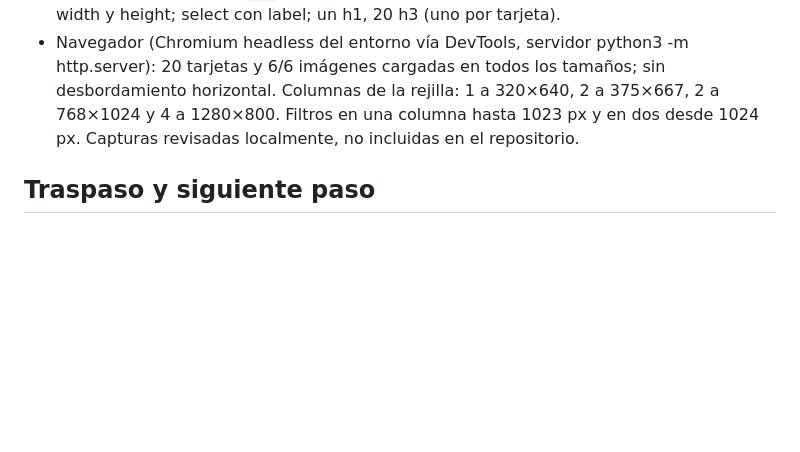
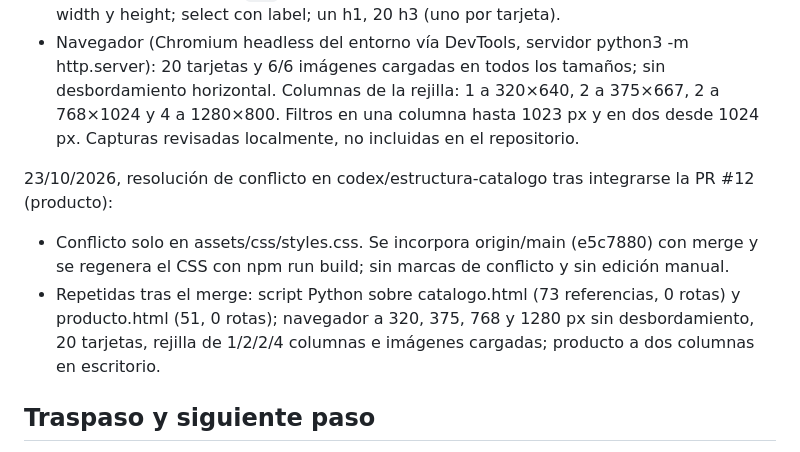
Before and after one commit to 4GeeksAcademy/Mi-primer-proyecto-profesional-colaborativo-L-G-R-D, a Markdown page: tasks/T05-estructura-catalogo.md, the part around the change. GitHub-like rendering; blank space fills up the shorter version.

Commit message:
docs: registrar la resolución del conflicto de CSS en la ficha T05
Co-Authored-By: Claude Opus 5.5 <noreply@anthropic.com>

```diff
--- a/tasks/T05-estructura-catalogo.md
+++ b/tasks/T05-estructura-catalogo.md
@@ -51,6 +51,10 @@ Sesión del 23/10/2026. Dependencias en origin/main: T02 (PR #4/#5) y T03 comple
 - Script Python (html.parser, fuera del repositorio) sobre catalogo.html: 73 referencias, 0 rotas (incluidas anclas, `for` y aria-describedby); sin IDs duplicados; 6 imágenes con alt, width y height; select con label; un h1, 20 h3 (uno por tarjeta).
 - Navegador (Chromium headless del entorno vía DevTools, servidor python3 -m http.server): 20 tarjetas y 6/6 imágenes cargadas en todos los tamaños; sin desbordamiento horizontal. Columnas de la rejilla: 1 a 320×640, 2 a 375×667, 2 a 768×1024 y 4 a 1280×800. Filtros en una columna hasta 1023 px y en dos desde 1024 px. Capturas revisadas localmente, no incluidas en el repositorio.
 
+23/10/2026, resolución de conflicto en codex/estructura-catalogo tras integrarse la PR #12 (producto):
+- Conflicto solo en assets/css/styles.css. Se incorpora origin/main (e5c7880) con merge y se regenera el CSS con npm run build; sin marcas de conflicto y sin edición manual.
+- Repetidas tras el merge: script Python sobre catalogo.html (73 referencias, 0 rotas) y producto.html (51, 0 rotas); navegador a 320, 375, 768 y 1280 px sin desbordamiento, 20 tarjetas, rejilla de 1/2/2/4 columnas e imágenes cargadas; producto a dos columnas en escritorio.
+
 ## Traspaso y siguiente paso
 
 PR presentada por Daniel para revisión de Gaby, sin fusionar. Tras integrarla, Roger recibe catalogo.html en D02 y se libera la reserva.
```
